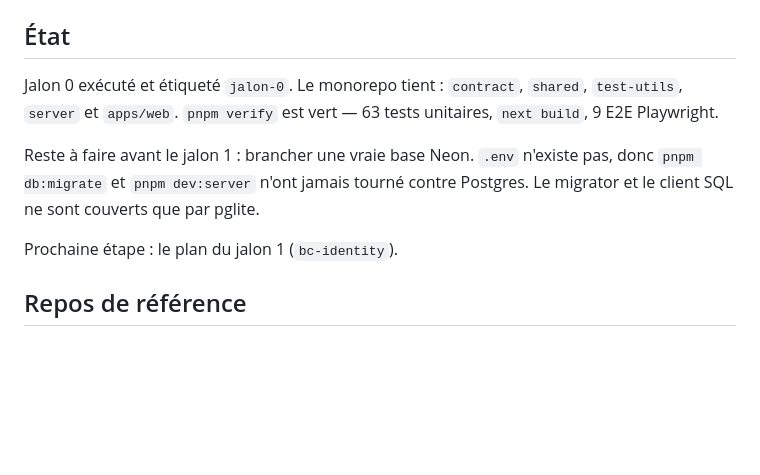
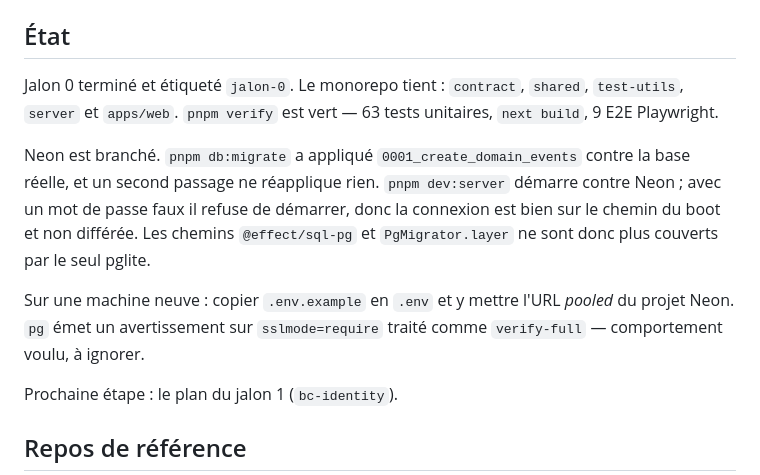
Before and after one commit to grintzdel/etabli, a Markdown page: CLAUDE.md, the part around the change. Drawn GitHub-style; blank space fills up the shorter version.

Commit message:
docs: record the Neon connection as verified
Co-Authored-By: Claude Opus 5 (1M context) <noreply@anthropic.com>
Claude-Session: https://claude.ai/code/session_01P3eK4YWqR51CCAW1K8YmZW

```diff
--- a/CLAUDE.md
+++ b/CLAUDE.md
@@ -12,13 +12,20 @@ plages avec le paramètre `pages`).
 
 ## État
 
-Jalon 0 exécuté et étiqueté `jalon-0`. Le monorepo tient : `contract`,
+Jalon 0 terminé et étiqueté `jalon-0`. Le monorepo tient : `contract`,
 `shared`, `test-utils`, `server` et `apps/web`. `pnpm verify` est vert — 63
 tests unitaires, `next build`, 9 E2E Playwright.
 
-Reste à faire avant le jalon 1 : brancher une vraie base Neon. `.env` n'existe
-pas, donc `pnpm db:migrate` et `pnpm dev:server` n'ont jamais tourné contre
-Postgres. Le migrator et le client SQL ne sont couverts que par pglite.
+Neon est branché. `pnpm db:migrate` a appliqué `0001_create_domain_events`
+contre la base réelle, et un second passage ne réapplique rien.
+`pnpm dev:server` démarre contre Neon ; avec un mot de passe faux il refuse de
+démarrer, donc la connexion est bien sur le chemin du boot et non différée.
+Les chemins `@effect/sql-pg` et `PgMigrator.layer` ne sont donc plus couverts
+par le seul pglite.
+
+Sur une machine neuve : copier `.env.example` en `.env` et y mettre l'URL
+*pooled* du projet Neon. `pg` émet un avertissement sur `sslmode=require`
+traité comme `verify-full` — comportement voulu, à ignorer.
 
 Prochaine étape : le plan du jalon 1 (`bc-identity`).
 
```
